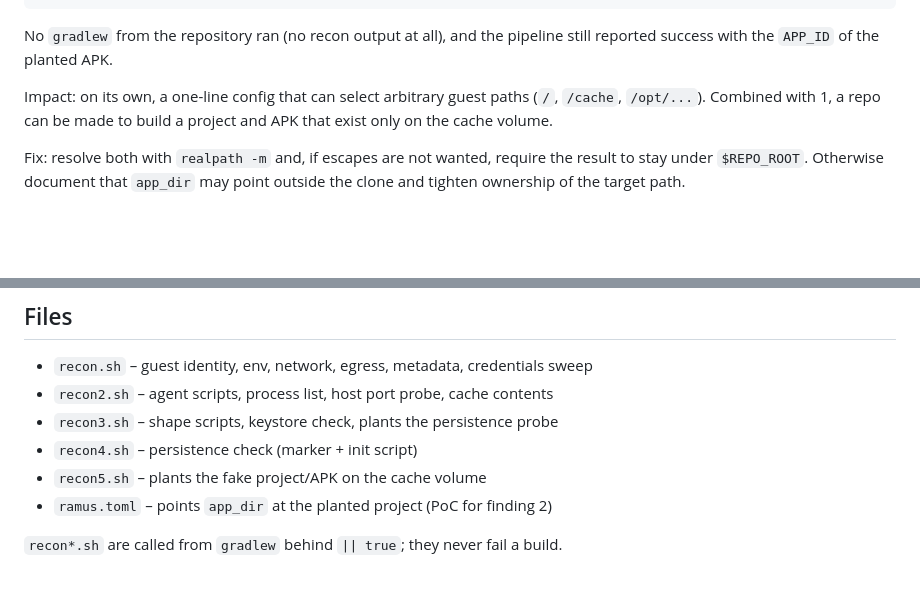
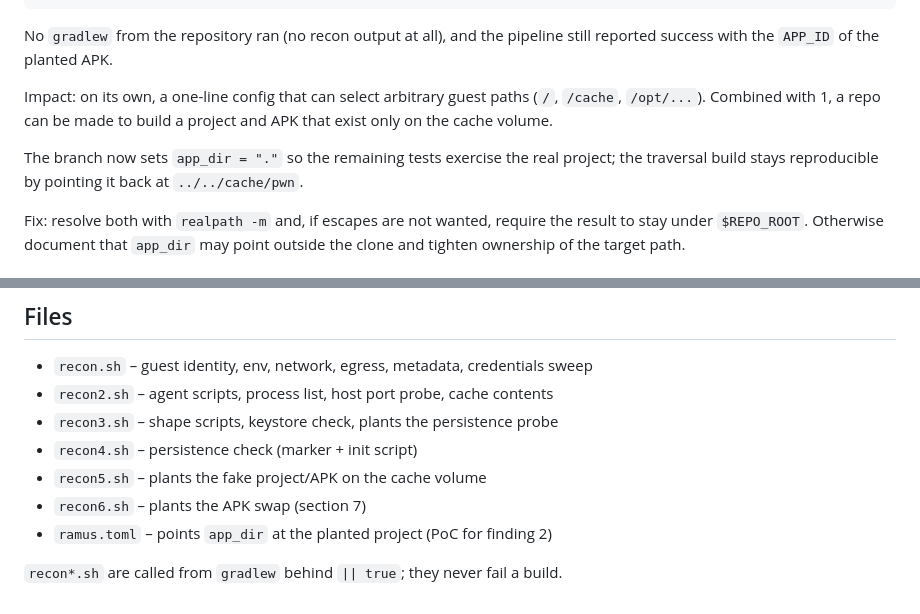
Before and after one commit to phillipcutter/recipe-app-android, a Markdown page: PENTEST.md, 2 parts joined by grey strips. GitHub-like rendering; blank space fills up the shorter version.

```diff
--- a/PENTEST.md
+++ b/PENTEST.md
@@ -72,6 +72,10 @@ Impact: on its own, a one-line config that can select arbitrary guest paths
 (`/`, `/cache`, `/opt/...`). Combined with 1, a repo can be made to build a
 project and APK that exist only on the cache volume.
 
+The branch now sets `app_dir = "."` so the remaining tests exercise the real
+project; the traversal build stays reproducible by pointing it back at
+`../../cache/pwn`.
+
 Fix: resolve both with `realpath -m` and, if escapes are not wanted, require the
 result to stay under `$REPO_ROOT`. Otherwise document that `app_dir` may point
 outside the clone and tighten ownership of the target path.
@@ -152,6 +243,7 @@ an uninstall first; our anonymous install was a fresh install.
 - `recon3.sh` – shape scripts, keystore check, plants the persistence probe
 - `recon4.sh` – persistence check (marker + init script)
 - `recon5.sh` – plants the fake project/APK on the cache volume
+- `recon6.sh` – plants the APK swap (section 7)
 - `ramus.toml` – points `app_dir` at the planted project (PoC for finding 2)
 
 `recon*.sh` are called from `gradlew` behind `|| true`; they never fail a build.
```
Also changed, not shown: other parts of PENTEST.md (+87 -0 lines).
